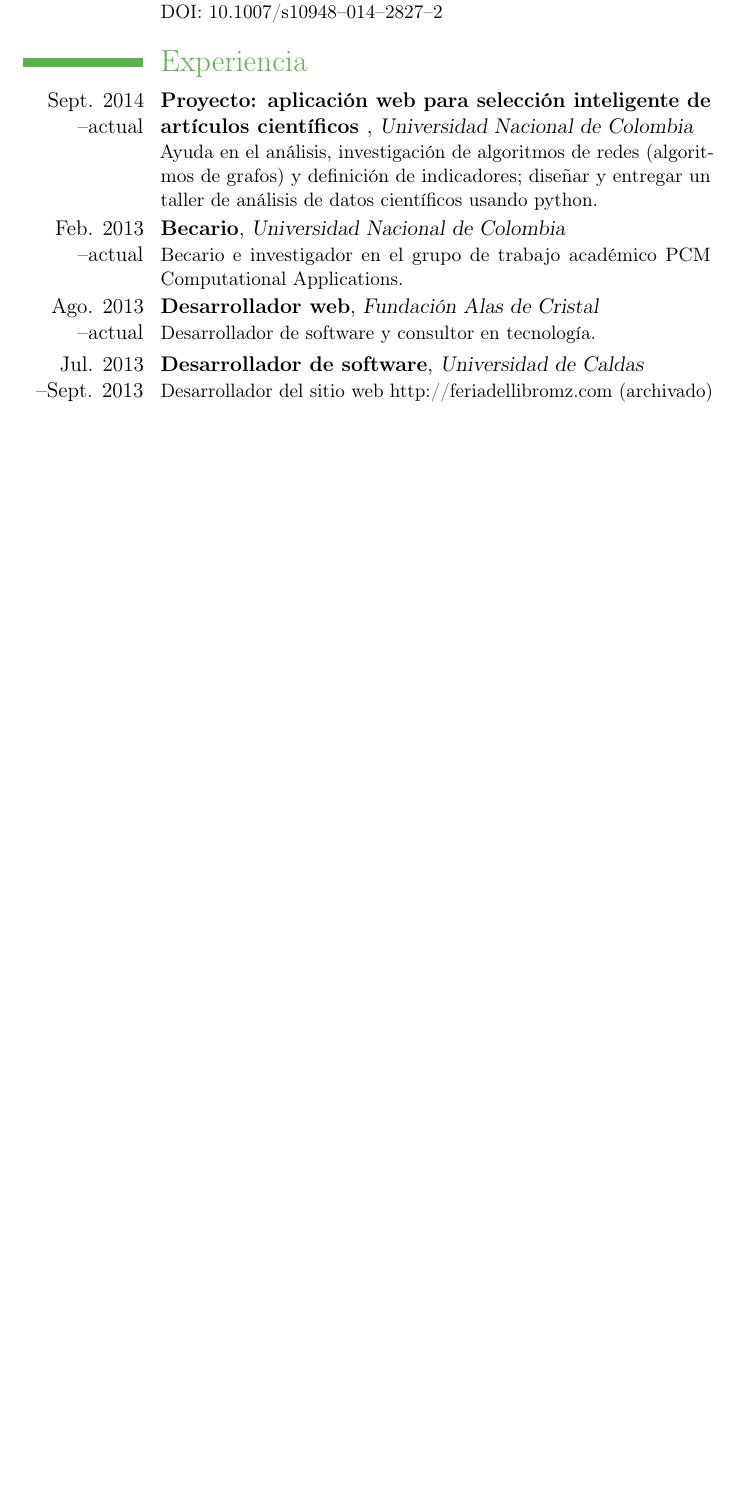
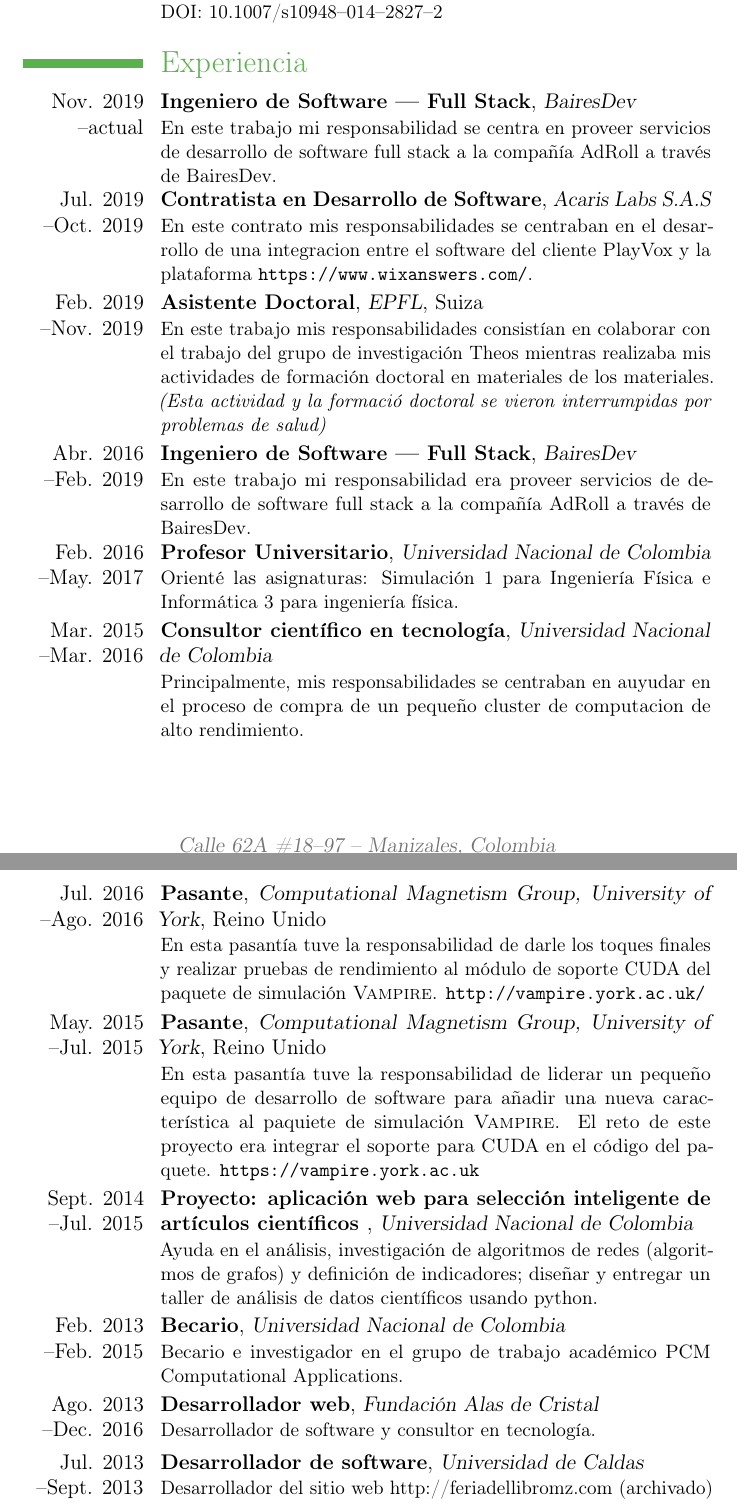
Before and after one commit to odarbelaeze/resume, a LaTeX CV (modernCV_es.tex): part of page 2 of 5 before the commit and two parts of pages 2 and 3 of 7 after it, the two joined at a grey line, cut so that both start at the same text, the shorter picture padded with empty space. Compiled offline with pdfLaTeX.

Commit message:
Update Spanish CV

```diff
--- a/modernCV_es.tex
+++ b/modernCV_es.tex
@@ -28,7 +28,7 @@
 % optional
 % \address{street and number}{postcode city}
 % '\\' adds a line break
-\address{Carrera 23  \#55A--35}{Manizales, Colombia}
+\address{Calle 62A  \#18--97}{Manizales, Colombia}
 
 % optional
 % \phone{+57(6) 890 6069}
@@ -141,7 +152,103 @@
 
 \section{Experiencia}
 
-\cventry{Sept. 2014\\--actual}
+\cventry{Nov. 2019\\--actual}
+        {Ingeniero de Software --- Full Stack}
+        {BairesDev}
+        {}
+        {}
+        {%
+            En este trabajo mi responsabilidad se centra en proveer servicios
+            de desarrollo de software full stack a la compañía
+            \href{https://www.adroll.com/}{AdRoll} a través de
+            \href{http://www.bairesdev.com/}{BairesDev}.
+        }
+
+\cventry{Jul. 2019\\--Oct. 2019}
+        {Contratista en Desarrollo de Software}
+        {Acaris Labs S.A.S}
+        {}
+        {}
+        {%
+            En este contrato mis responsabilidades se centraban en el
+            desarrollo de una integracion entre el software del cliente
+            \href{https://www.playvox.com/}{PlayVox} y la plataforma
+            \url{https://www.wixanswers.com/}.
+        }
+
+\cventry{Feb. 2019\\--Nov. 2019}
+        {Asistente Doctoral}
+        {EPFL}
+        {Suiza}
+        {}
+        {%
+            En este trabajo mis responsabilidades consistían en colaborar con
+            el trabajo del grupo de investigación
+            \href{http://theossrv1.epfl.ch/}{Theos} mientras realizaba mis
+            actividades de formación doctoral en materiales de los materiales.
+            \textit{(Esta actividad y la formació doctoral se vieron
+            interrumpidas por problemas de salud)}
+        }
+
+\cventry{Abr. 2016\\--Feb. 2019}
+        {Ingeniero de Software --- Full Stack}
+        {BairesDev}
+        {}
+        {}
+        {%
+            En este trabajo mi responsabilidad era proveer servicios de desarrollo
+            de software full stack a la compañía
+            \href{https://www.adroll.com/}{AdRoll} a través de
+            \href{http://www.bairesdev.com/}{BairesDev}.
+        }
+
+\cventry{Feb. 2016\\--May. 2017}
+        {Profesor Universitario}
+        {Universidad Nacional de Colombia}
+        {}
+        {}
+        {%
+            Orienté las asignaturas: Simulación 1 para Ingeniería Física e
+            Informática 3 para ingeniería física.
+        }
+
+\cventry{Mar. 2015\\--Mar. 2016}
+        {Consultor científico en tecnología}
+        {Universidad Nacional de Colombia}
+        {}
+        {}
+        {%
+            Principalmente, mis responsabilidades se centraban en auyudar en
+            el proceso de compra de un pequeño cluster de computacion de alto
+            rendimiento.
+        }
+
+\cventry{Jul. 2016\\--Ago. 2016}
+        {Pasante}
+        {Computational Magnetism Group, University of York}
+        {Reino Unido}
+        {}
+        {%
+            En esta pasantía tuve la responsabilidad de darle los toques finales
+            y realizar pruebas de rendimiento al módulo de soporte CUDA del paquete
+            de simulación \textsc{Vampire}.
+            \url{http://vampire.york.ac.uk/}
+        }
+
+\cventry{May. 2015\\--Jul. 2015}
+        {Pasante}
+        {Computational Magnetism Group, University of York}
+        {Reino Unido}
+        {}
+        {%
+            En esta pasantía tuve la responsabilidad de liderar un pequeño
+            equipo de desarrollo de software para añadir una nueva característica
+            al paquiete de simulación \textsc{Vampire}. El reto de este proyecto
+            era integrar el soporte para CUDA en el código del paquete.
+            \url{https://vampire.york.ac.uk}
+        }
+
+\cventry{Sept. 2014\\--Jul. 2015}
         {%
             Proyecto: aplicación web para selección inteligente de
             artículos científicos
@@ -156,7 +263,7 @@
             de datos científicos usando python.
         }
 
-\cventry{Feb. 2013\\--actual}
+\cventry{Feb. 2013\\--Feb. 2015}
         {Becario}
         {Universidad Nacional de Colombia}
         {}
@@ -166,7 +273,7 @@
             PCM Computational Applications.
         }
 
-\cventry{Ago. 2013\\--actual}
+\cventry{Ago. 2013\\--Dec. 2016}
         {Desarrollador web}
         {Fundación Alas de Cristal}
         {}
```
Also changed, not shown: modernCV.tex (+2 -11 lines), modernCV_es.tex (71 more changed lines).
